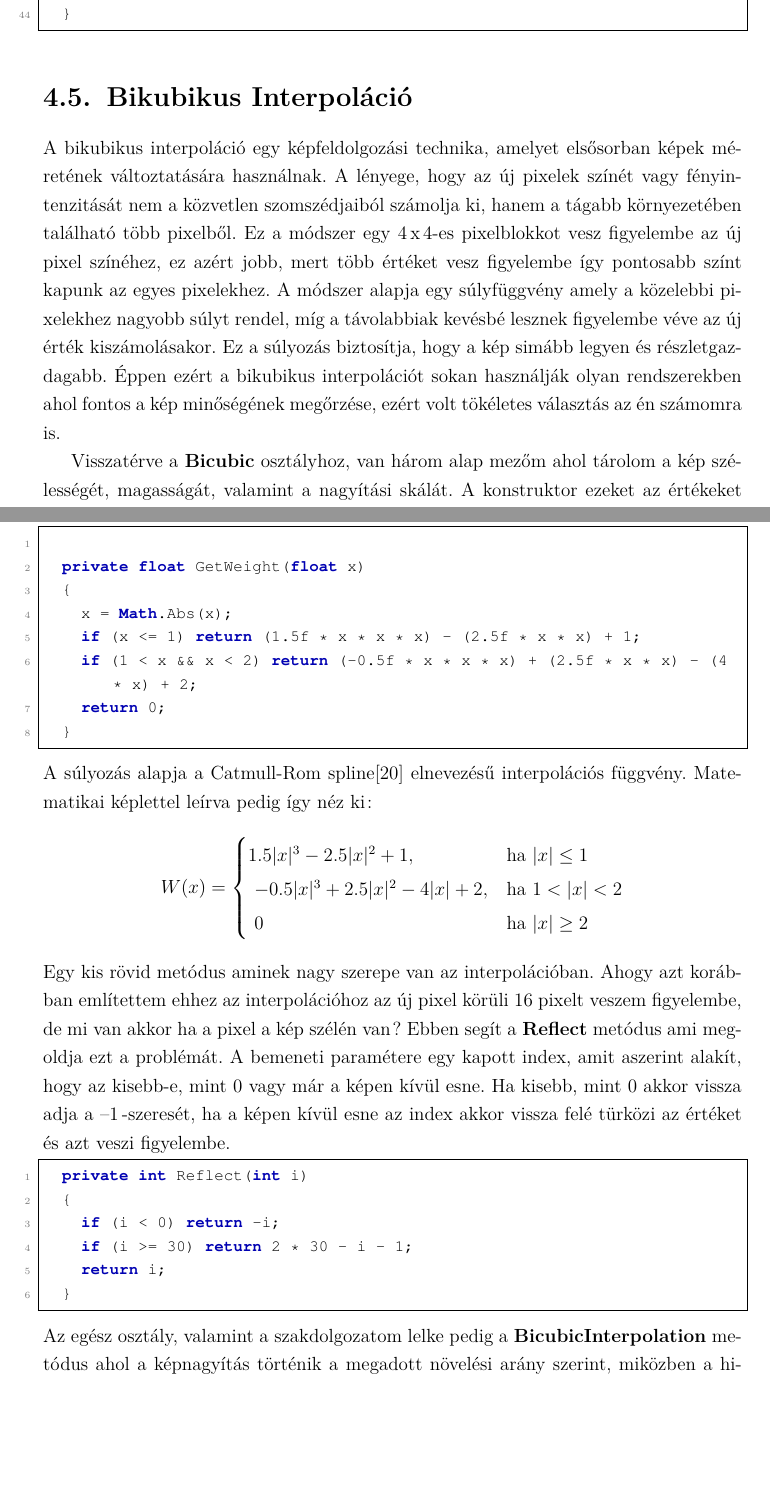
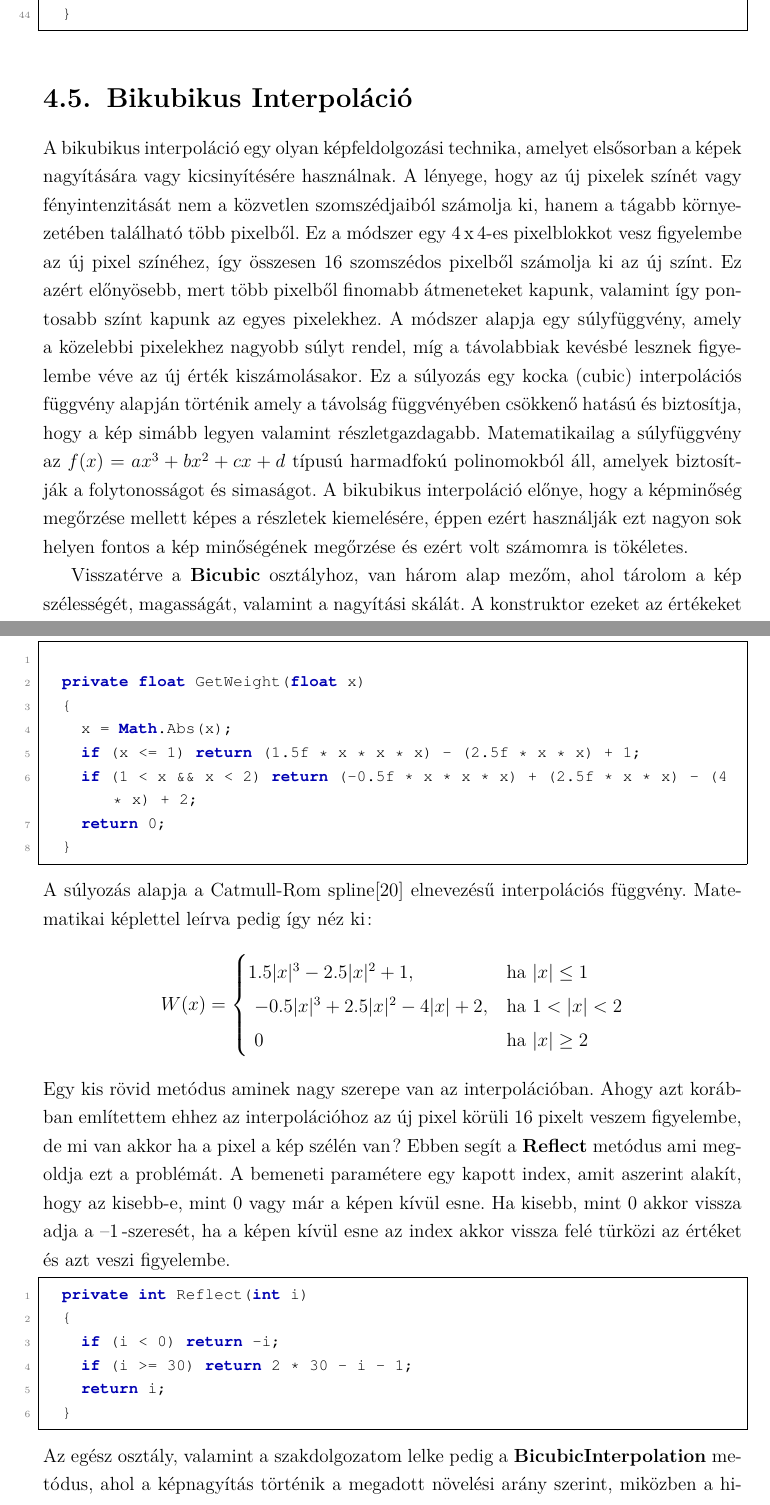
Before and after one commit to Bmate2/SZAKDOLGOZAT, a LaTeX thesis (Doc/FX0W53.tex): two parts of pages 25 and 26 of 36, joined at a grey line, cut so that both start at the same text, the shorter picture padded with empty space. Compiled offline with pdfLaTeX.

Commit message:
Kis módosítás

```diff
--- a/Doc/FX0W53.tex
+++ b/Doc/FX0W53.tex
@@ -540,9 +540,9 @@ A dokumentum mentésére szolgáló metódus a \textbf{SaveDoc} nevezetű metód
 	}
 \end{lstlisting}
 \section{Bikubikus Interpoláció}
-A bikubikus interpoláció egy képfeldolgozási technika, amelyet elsősorban képek méretének változtatására használnak. A lényege, hogy az új pixelek színét vagy fényintenzitását nem a közvetlen szomszédjaiból számolja ki, hanem a tágabb környezetében található több pixelből. Ez a módszer egy 4\,x\,4-es pixelblokkot vesz figyelembe az új pixel színéhez, ez azért jobb, mert több értéket vesz figyelembe így pontosabb színt kapunk az egyes pixelekhez. A módszer alapja egy súlyfüggvény amely a közelebbi pixelekhez nagyobb súlyt rendel, míg a távolabbiak kevésbé lesznek figyelembe véve az új érték kiszámolásakor. Ez a súlyozás biztosítja, hogy a kép simább legyen és részletgazdagabb. Éppen ezért a bikubikus interpolációt sokan használják olyan rendszerekben ahol fontos a kép minőségének megőrzése, ezért volt tökéletes választás az én számomra is.
+A bikubikus interpoláció egy olyan képfeldolgozási technika, amelyet elsősorban a képek nagyítására vagy kicsinyítésére használnak. A lényege, hogy az új pixelek színét vagy fényintenzitását nem a közvetlen szomszédjaiból számolja ki, hanem a tágabb környezetében található több pixelből. Ez a módszer egy 4\,x\,4-es pixelblokkot vesz figyelembe az új pixel színéhez, így összesen 16 szomszédos pixelből számolja ki az új színt. Ez azért előnyösebb, mert több pixelből finomabb átmeneteket kapunk, valamint így pontosabb színt kapunk az egyes pixelekhez. A módszer alapja egy súlyfüggvény, amely a közelebbi pixelekhez nagyobb súlyt rendel, míg a távolabbiak kevésbé lesznek figyelembe véve az új érték kiszámolásakor. Ez a súlyozás egy kocka (cubic) interpolációs függvény alapján történik amely a távolság függvényében csökkenő hatású és biztosítja, hogy a kép simább legyen valamint részletgazdagabb. Matematikailag a súlyfüggvény az $f(x) = ax^3 + bx^2 + cx + d$ típusú harmadfokú polinomokból áll, amelyek biztosítják a folytonosságot és simaságot. A bikubikus interpoláció előnye, hogy a képminőség megőrzése mellett képes a részletek kiemelésére, éppen ezért használják ezt nagyon sok helyen fontos a kép minőségének megőrzése és ezért volt számomra is tökéletes.
 
-Visszatérve a \textbf{Bicubic} osztályhoz, van három alap mezőm ahol tárolom a kép szélességét, magasságát, valamint a nagyítási skálát. A konstruktor ezeket az értékeket kapja meg, és eltárolja őket a megfelelő mezőben.
+Visszatérve a \textbf{Bicubic} osztályhoz, van három alap mezőm, ahol tárolom a kép szélességét, magasságát, valamint a nagyítási skálát. A konstruktor ezeket az értékeket kapja meg, és eltárolja őket a megfelelő mezőben.
 \begin{lstlisting}[language=CSharp]
 	private int width,height;
 	private int scale;
@@ -583,7 +583,7 @@ Egy kis rövid metódus aminek nagy szerepe van az interpolációban. Ahogy azt
 		return i;
 	}
 \end{lstlisting}
-Az egész osztály, valamint a szakdolgozatom lelke pedig a \textbf{BicubicInterpolation} metódus ahol a képnagyítás történik a megadott növelési arány szerint, miközben a hiányzó pixeleket kiszámolja bikubikus interpolációval. A metódus elején meghatározom az új mátrixnak a szélességét és magasságát, valamint létrehozom azt a tömböt ahol már az új adatokat tároltam.
+Az egész osztály, valamint a szakdolgozatom lelke pedig a \textbf{BicubicInterpolation} metódus, ahol a képnagyítás történik a megadott növelési arány szerint, miközben a hiányzó pixeleket kiszámolja bikubikus interpolációval. A metódus elején meghatározom az új mátrixnak a szélességét és magasságát, valamint létrehozom azt a tömböt ahol már az új adatokat tároltam.
 \begin{lstlisting}[language=CSharp]
 	public int[] BicubicInterpolation (int[] frameData)
 	{
```
Also changed, not shown: Doc/FX0W53.pdf, Doc/FX0W53.tex (2 more changed lines), 2 other files.
